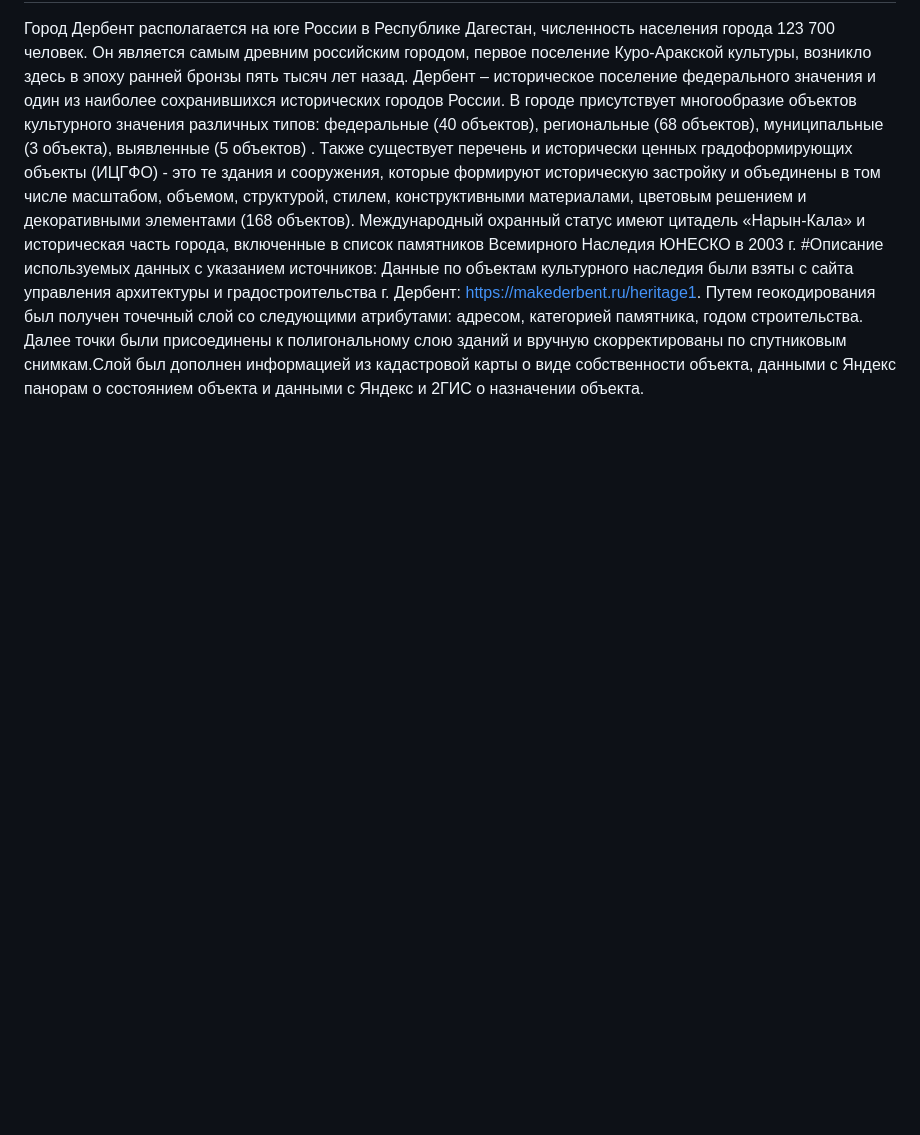
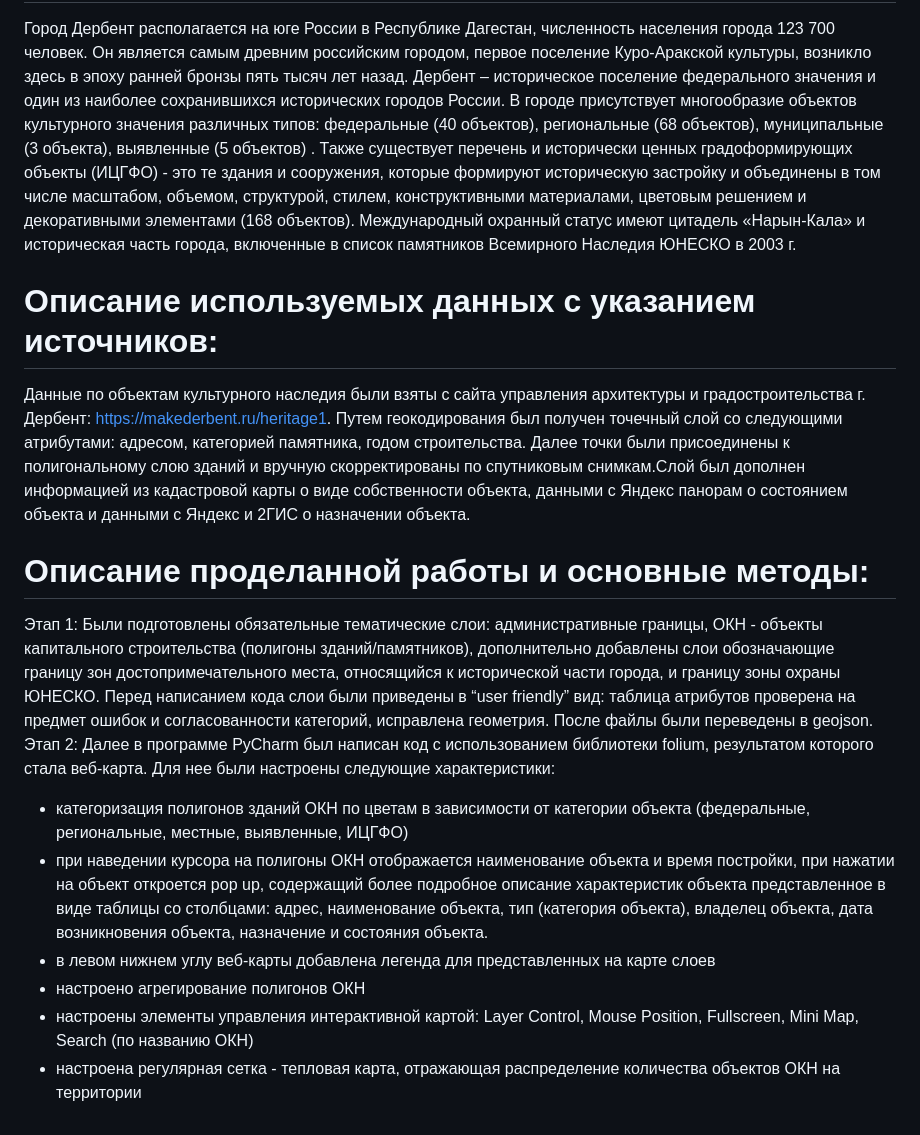
Before and after one commit to lazarliang/lazarliang.github.io, a Markdown page: README.md, the part around one of its changes. Rendered like a GitHub page; blank space fills up the shorter version.

```diff
--- a/README.md
+++ b/README.md
@@ -5,5 +5,14 @@ https://lazarliang.github.io/
 # Краткая информация о городе:
 Город Дербент располагается на юге России в Республике Дагестан, численность населения города 123 700 человек. Он является самым древним российским городом, первое поселение  Куро-Аракской культуры, возникло здесь в эпоху ранней бронзы пять тысяч лет назад. Дербент – историческое поселение федерального значения и один из наиболее сохранившихся исторических городов России.
 В городе присутствует многообразие объектов культурного значения различных типов: федеральные (40 объектов), региональные (68 объектов), муниципальные (3 объекта), выявленные (5 объектов) . Также существует перечень и исторически ценных градоформирующих объекты (ИЦГФО) - это те здания и сооружения, которые формируют историческую застройку и объединены в том числе масштабом, объемом, структурой, стилем, конструктивными материалами, цветовым решением и декоративными элементами (168 объектов). Международный охранный статус имеют цитадель «Нарын-Кала» и историческая часть города, включенные в список памятников Всемирного Наследия ЮНЕСКО в 2003 г.
-#Описание используемых данных с указанием источников:
+# Описание используемых данных с указанием источников:
 Данные по объектам культурного наследия были взяты с сайта управления архитектуры и градостроительства г. Дербент:  https://makederbent.ru/heritage1. Путем геокодирования был получен точечный слой со следующими атрибутами: адресом, категорией памятника, годом строительства. Далее точки были присоединены к полигональному слою зданий и вручную скорректированы по спутниковым снимкам.Слой был дополнен информацией из кадастровой карты  о виде собственности объекта, данными с Яндекс панорам о  состоянием объекта и данными с Яндекс и 2ГИС о назначении объекта.
+# Описание проделанной работы и основные методы:
+Этап 1: Были подготовлены обязательные тематические слои: административные границы, ОКН - объекты капитального строительства (полигоны зданий/памятников), дополнительно добавлены слои обозначающие границу зон достопримечательного места, относящийся к исторической части города, и границу зоны охраны ЮНЕСКО.  Перед написанием кода слои были приведены в “user friendly” вид: таблица атрибутов проверена на предмет ошибок и согласованности категорий, исправлена геометрия. После файлы были переведены в geojson.
+Этап 2: Далее в программе PyCharm был написан код с использованием библиотеки folium, результатом которого стала веб-карта. Для нее были настроены следующие характеристики:
+- категоризация полигонов зданий ОКН по цветам в зависимости от категории объекта (федеральные, региональные, местные, выявленные, ИЦГФО)
+- при наведении курсора на полигоны ОКН отображается наименование объекта и время постройки, при нажатии на объект откроется pop up, содержащий более подробное описание характеристик объекта представленное в виде таблицы со столбцами: адрес, наименование объекта, тип (категория объекта), владелец объекта, дата возникновения объекта, назначение и состояния объекта.
+- в левом нижнем углу веб-карты добавлена легенда для представленных на карте слоев
+- настроено агрегирование полигонов ОКН
+- настроены элементы управления интерактивной картой: Layer Control, Mouse Position, Fullscreen, Mini Map, Search (по названию ОКН)
+- настроена регулярная сетка - тепловая карта, отражающая распределение количества объектов ОКН на территории
```
Also changed, not shown: other parts of README.md (+2 -2 lines).
